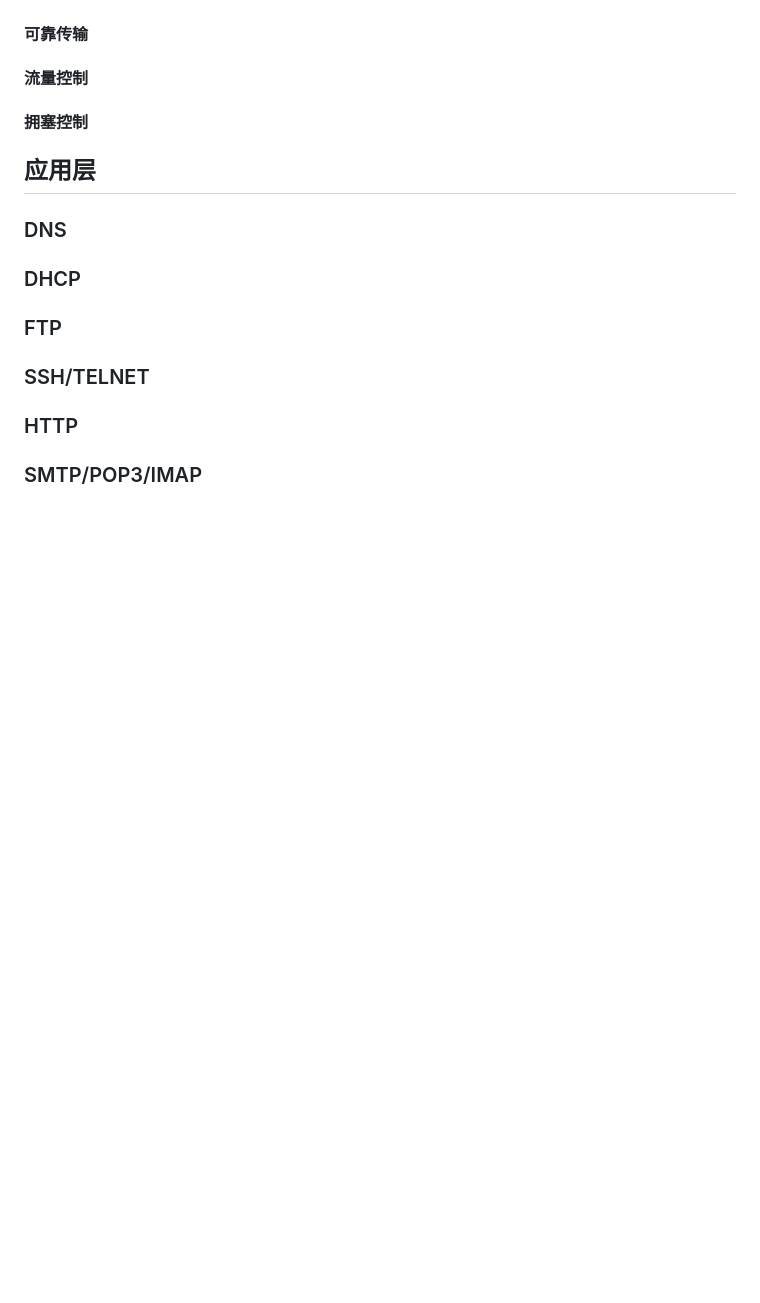
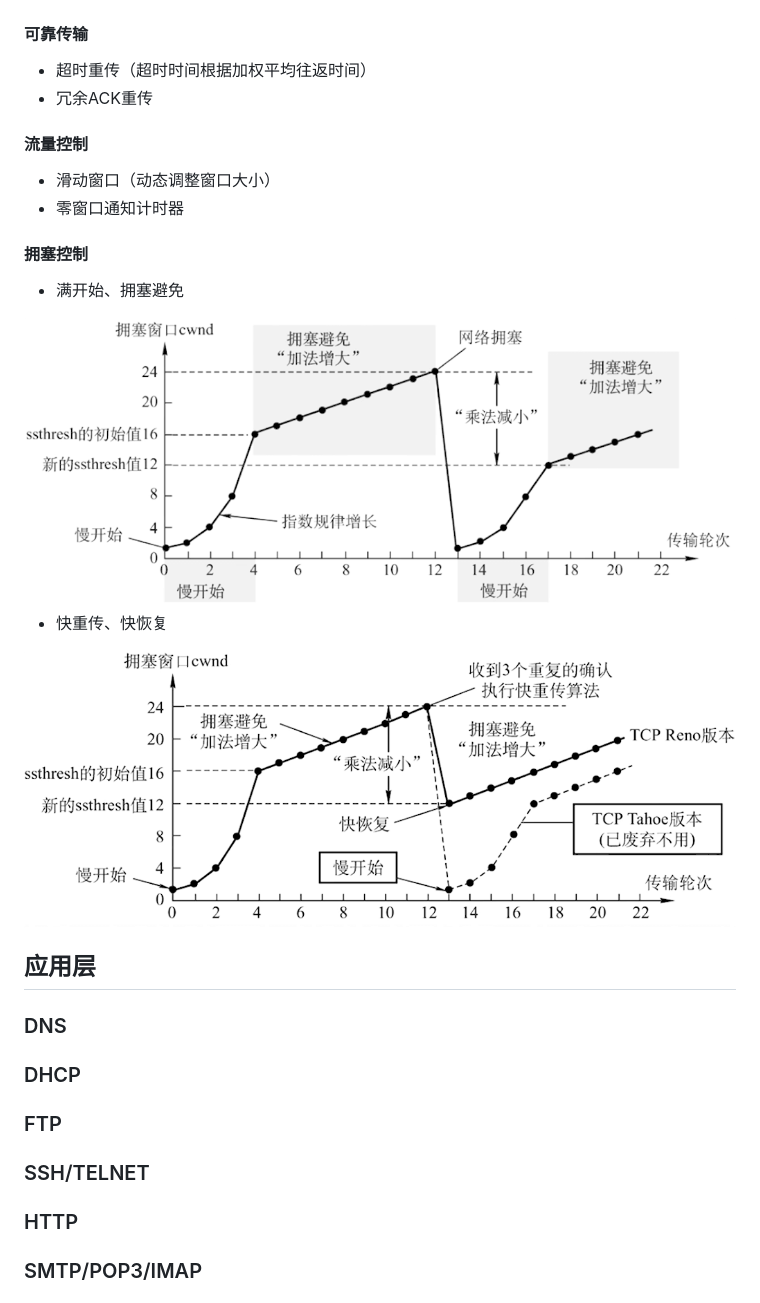
Before and after one commit to zhmhbest/HelloComputer, a Markdown page: docs/index.md, the part around the change. GitHub-like rendering; pictures changed too: docs/images/congestion_0.png (added), docs/images/congestion_1.png (added); blank space fills up the shorter version.

Commit message:
拥塞控制

```diff
--- a/docs/index.md
+++ b/docs/index.md
@@ -71,11 +71,23 @@ $$Socket = (Host, Port)$$
 
 #### 可靠传输
 
-
+- 超时重传（超时时间根据加权平均往返时间）
+- 冗余ACK重传
 
 #### 流量控制
 
+- 滑动窗口（动态调整窗口大小）
+- 零窗口通知计时器
+
 #### 拥塞控制
+
+- 满开始、拥塞避免
+
+<img src="images/congestion_0.png" style="width: 600px"/>
+
+- 快重传、快恢复
+
+<img src="images/congestion_1.png" style="width: 600px"/>
 
 ## 应用层
 
```
Also changed, not shown: 1 other file.
